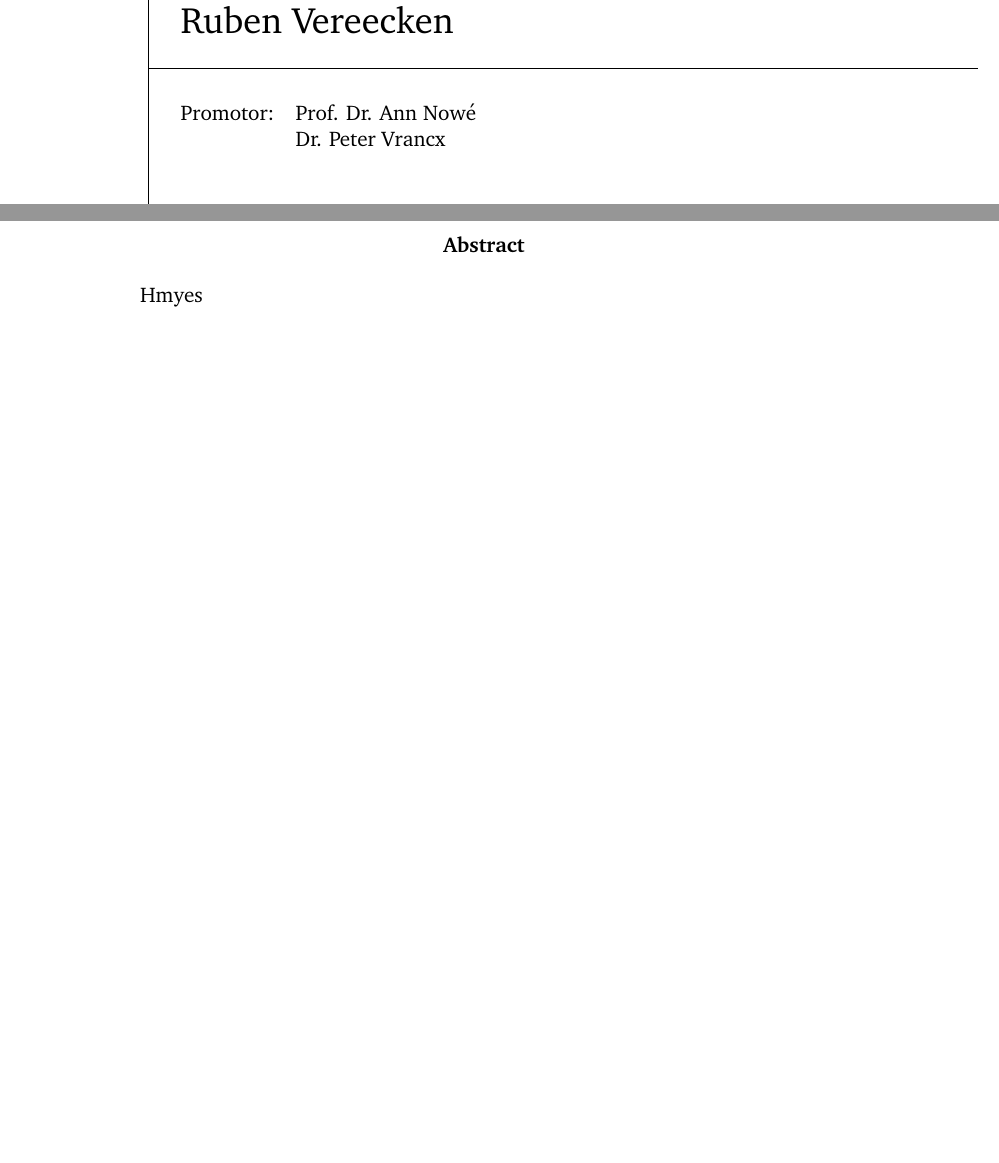
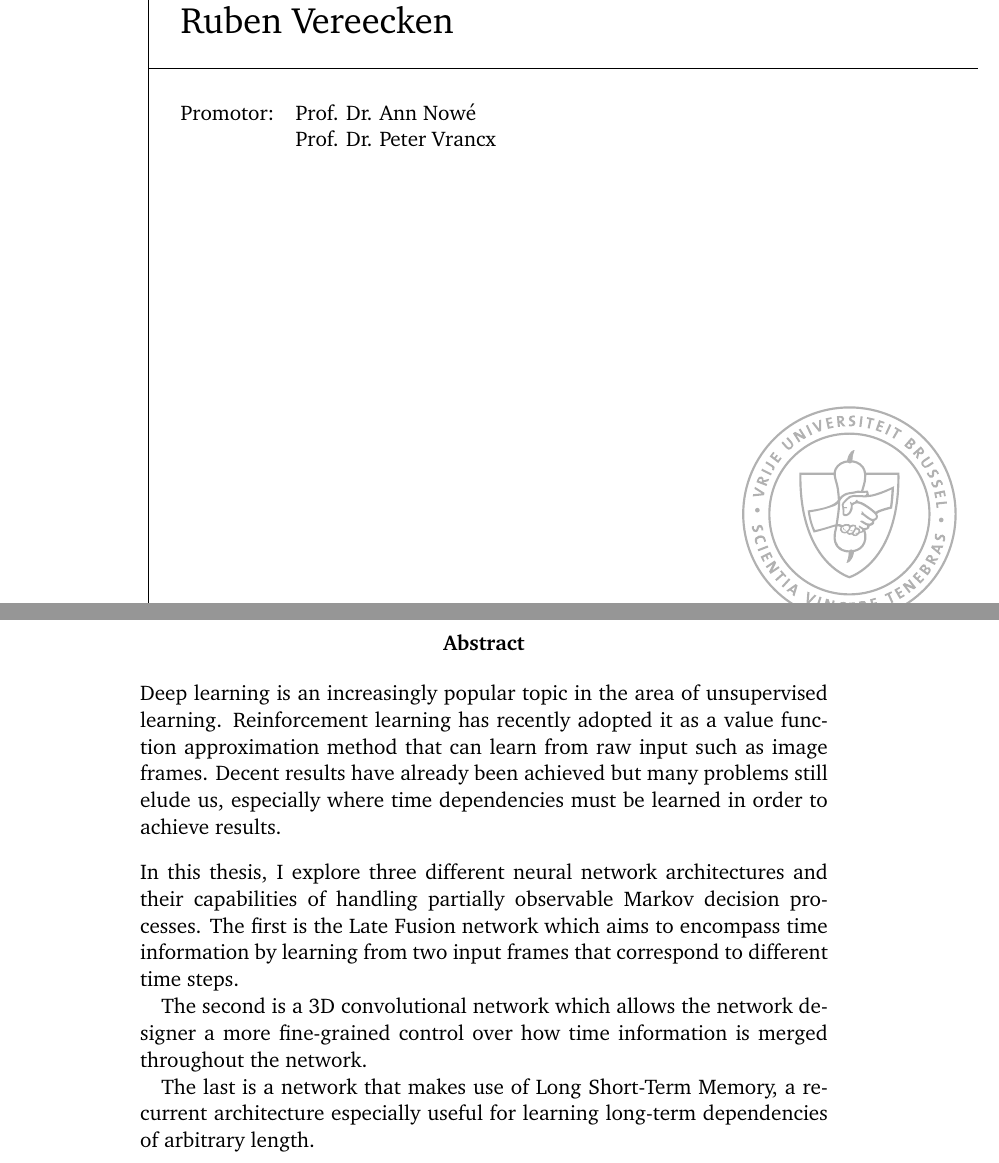
Before and after one commit to rubenvereecken/thesis, a LaTeX thesis (main.tex, which reads custom.tex, pre.tex, titlepage.tex): two parts of pages 1 and 3 of 107, joined at a grey line, cut so that both start at the same text, the shorter picture padded with empty space. Compiled offline with pdfLaTeX.

Commit message:
Started on that abstract

```diff
--- a/custom.tex
+++ b/custom.tex
@@ -16,3 +16,5 @@
   {\normalfont\normalsize\bfseries}%
 }
 \makeatother
+
+\newcommand{\forceindent}{\leavevmode{\parindent=1em\indent}}
--- a/pre.tex
+++ b/pre.tex
@@ -1,5 +1,43 @@
 \begin{abstract}
-  Hmyes
+  Deep learning is an increasingly popular topic
+  in the area of unsupervised learning.
+  Reinforcement learning has recently adopted it
+  as a value function approximation method
+  that can learn from raw input
+  such as image frames.
+  Decent results have already been achieved
+  but many problems still elude us,
+  % Maybe mention POMDP
+  especially where time dependencies
+  must be learned in order to achieve results.
+
+  \paragraph{}
+  In this thesis,
+  I explore three different neural network architectures
+  and their capabilities of handling
+  partially observable Markov decision processes.
+  The first is the Late Fusion network
+  which aims to encompass time information
+  by learning from two input frames
+  that correspond to different time steps.
+
+  \forceindent
+  The second is a 3D convolutional network
+  which allows the network designer
+  a more fine-grained control
+  over how time information is merged
+  throughout the network.
+
+  \forceindent
+  The last is a network
+  that makes use of
+  Long Short-Term Memory,
+  a recurrent architecture
+  especially useful for learning long-term dependencies
+  of arbitrary length.
+
+  \paragraph{}
+
 \end{abstract}
 
 \renewcommand{\abstractname}{Acknowledgements}
--- a/titlepage.tex
+++ b/titlepage.tex
@@ -3,7 +3,7 @@
 
 \promotortitle{Promotor}
 \promotor{Prof. Dr. Ann Now\'{e}\\
-Dr. Peter Vrancx}
+Prof. Dr. Peter Vrancx}
 \faculty{Faculteit Wetenschappen en Bio-ingenieurswetenschappen}
 \department{Departement Computerwetenschappen}
 \reason{
```
